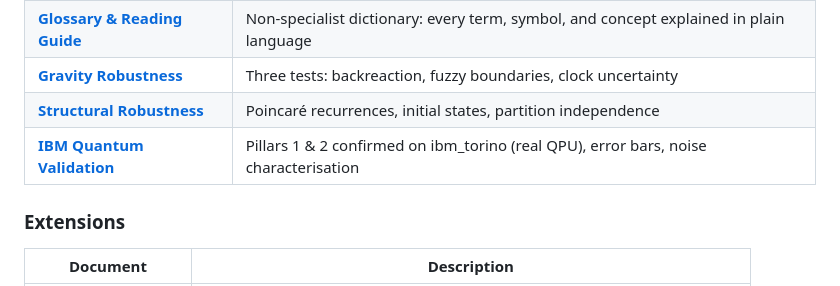
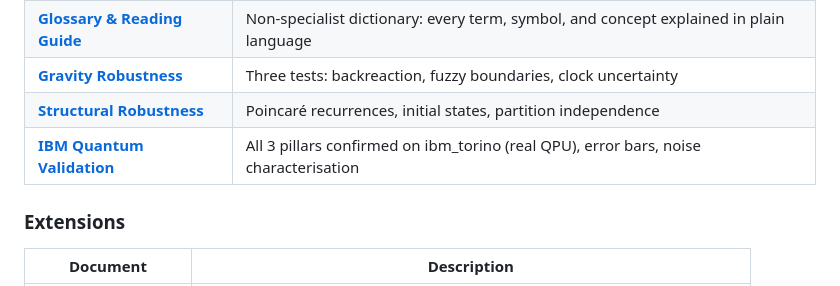
Before and after one commit to gabgiani/paw-toymodel, a Markdown page: README.md, the part around the change. Drawn GitHub-style.

Commit message:
Fix README: all 3 pillars confirmed on ibm_torino

```diff
--- a/README.md
+++ b/README.md
@@ -89,7 +89,7 @@ Implemented with [QuTiP](https://qutip.org/). Hardware validation on [IBM Quantu
 | **[Glossary & Reading Guide](docs/GLOSSARY.md)** | Non-specialist dictionary: every term, symbol, and concept explained in plain language |
 | **[Gravity Robustness](docs/THEORY.md#gravity-robustness)** | Three tests: backreaction, fuzzy boundaries, clock uncertainty |
 | **[Structural Robustness](docs/THEORY.md#structural-robustness)** | Poincaré recurrences, initial states, partition independence |
-| **[IBM Quantum Validation](docs/THEORY.md#experimental-validation-on-ibm-quantum-hardware)** | Pillars 1 & 2 confirmed on ibm_torino (real QPU), error bars, noise characterisation |
+| **[IBM Quantum Validation](docs/THEORY.md#experimental-validation-on-ibm-quantum-hardware)** | All 3 pillars confirmed on ibm_torino (real QPU), error bars, noise characterisation |
 
 ### Extensions
 
```
